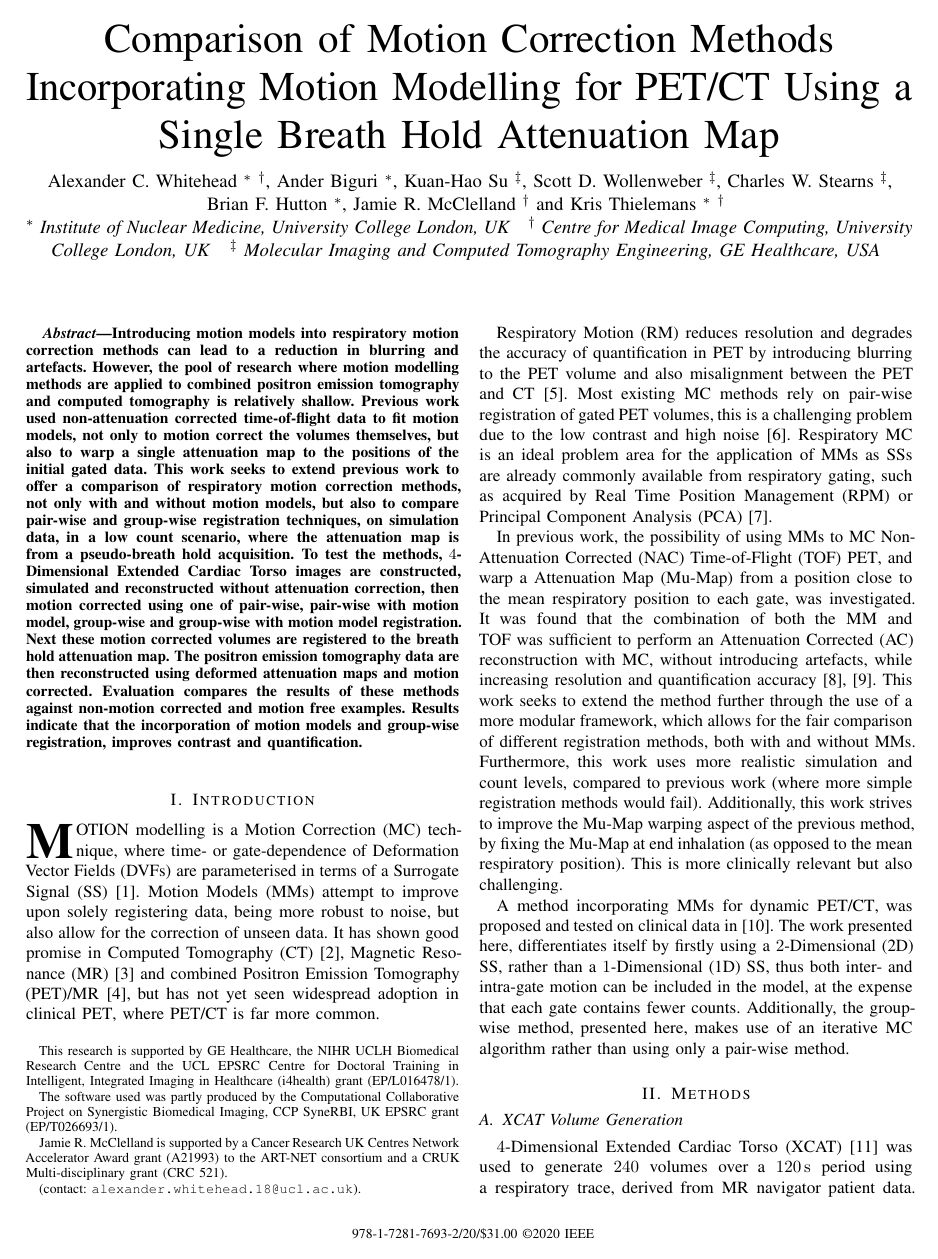
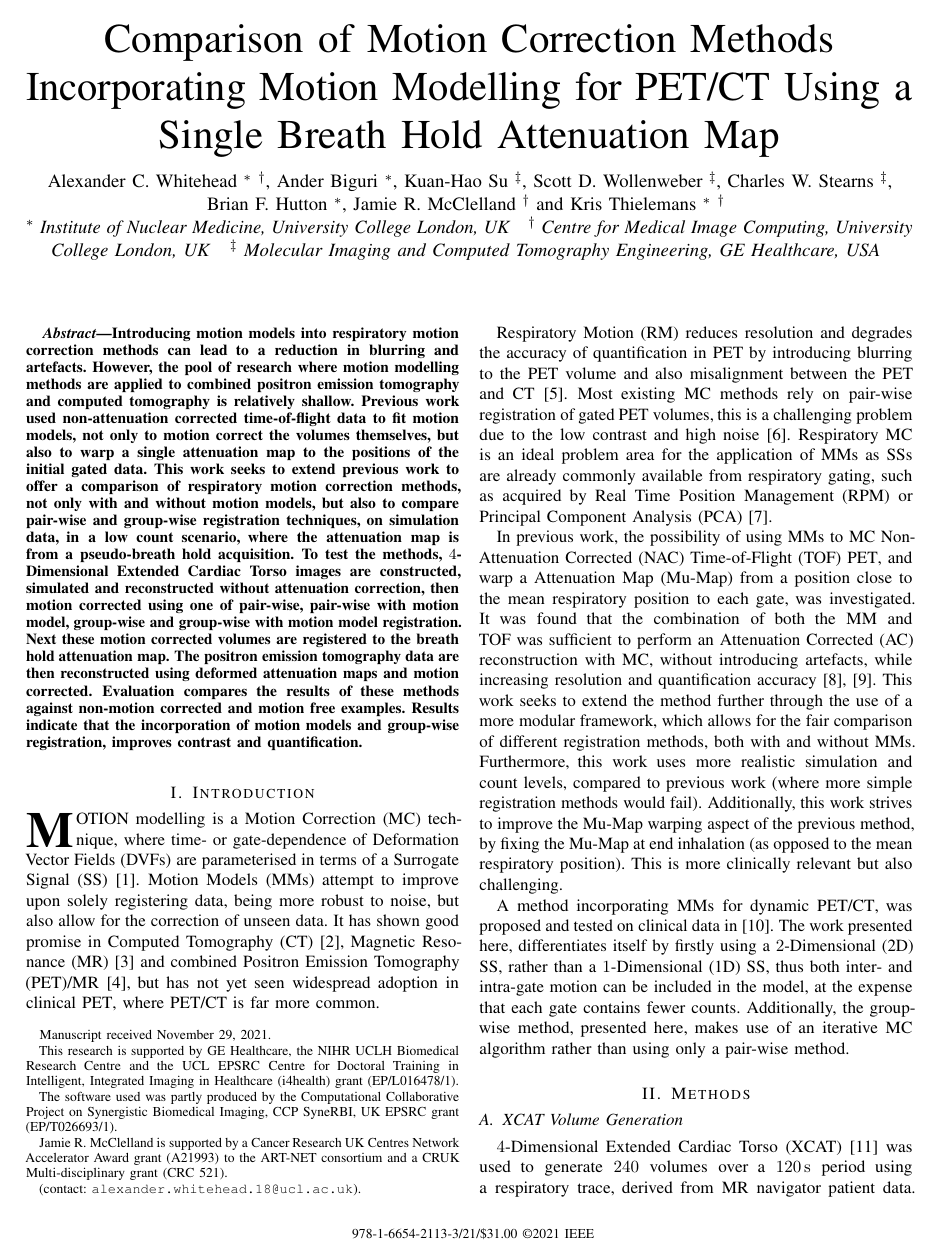
Before and after one commit to ALEXJAZZ008008/mic_submission_2021, a LaTeX paper (main.tex): page 1 of 4. Compiled offline with pdfLaTeX; a missing font is replaced by an installed copy or a similar font; a LaTeX package or settings file that is missing is left out.

Commit message:
Updates from Overleaf

```diff
--- a/main.tex
+++ b/main.tex
@@ -6,10 +6,6 @@
 
 \makeatletter
 \def\ps@IEEEtitlepagestyle{
-  \def\@evenfoot{}
-}
-
-\def\ps@IEEEtitlepagestyle{
   \def\@oddfoot{\mycopyrightnotice}
   \def\@evenfoot{}
 }
@@ -17,7 +13,7 @@
   {\footnotesize
   \begin{minipage}{\textwidth}
   \centering
-  978-1-7281-7693-2/20/\$31.00 \copyright2020 IEEE
+  978-1-6654-2113-3/21/\$31.00 \copyright2021 IEEE
   \end{minipage}
   }
 }
@@ -112,6 +108,7 @@
             }
     % }
 
+    \thanks{Manuscript received November 29, 2021.}
     \thanks{This research is supported by GE Healthcare, the NIHR UCLH Biomedical Research Centre and the UCL EPSRC Centre for Doctoral Training in Intelligent, Integrated Imaging in Healthcare (i4health) grant (EP/L016478/1).}
     \thanks{The software used was partly produced by the Computational Collaborative Project on Synergistic Biomedical Imaging, CCP SyneRBI, UK EPSRC grant (EP/T026693/1).}
     \thanks{Jamie~R.~McClelland is supported by a Cancer Research UK Centres Network Accelerator Award grant (A21993) to the ART-NET consortium and a CRUK Multi-disciplinary grant (CRC 521).}
```
Also changed, not shown: body.tex (+0 -1 lines).
